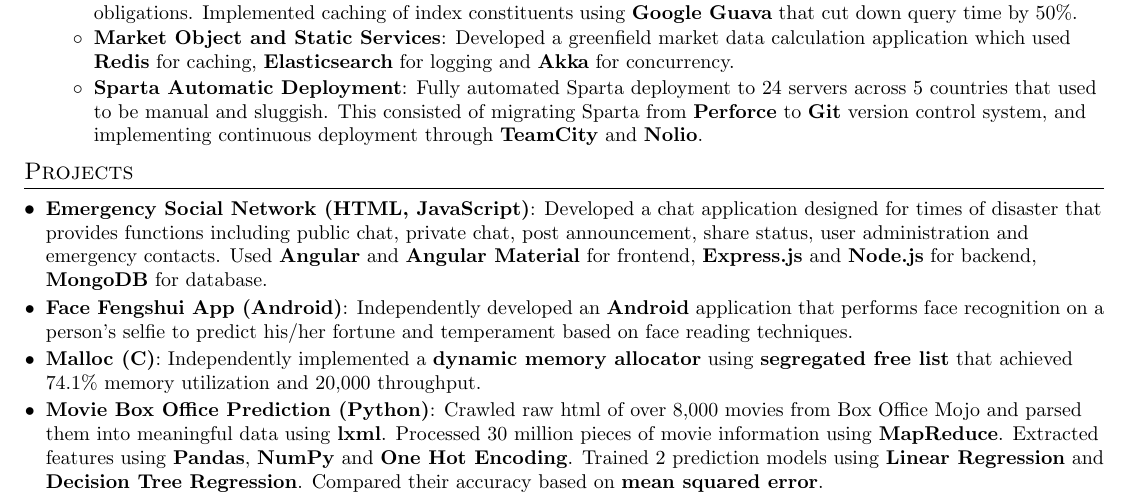
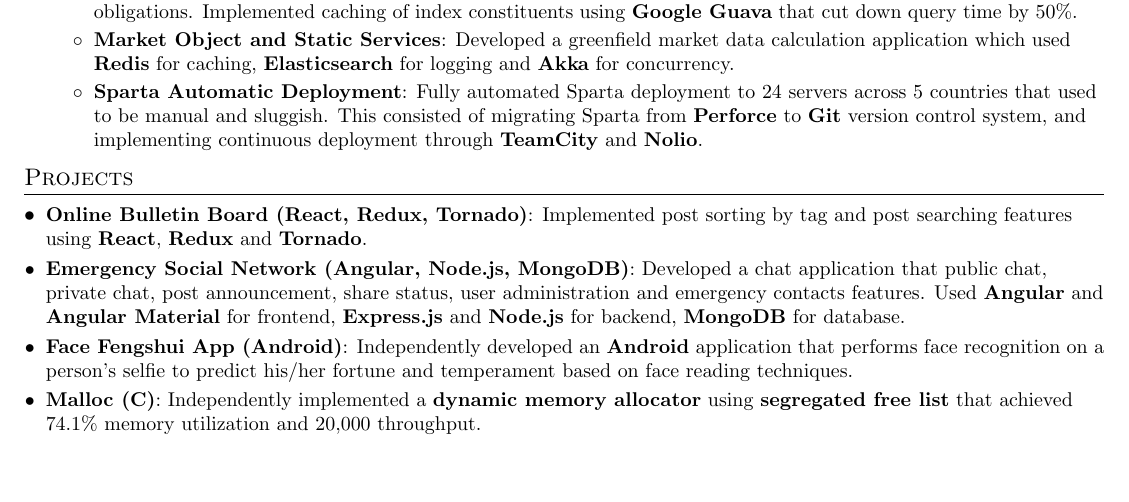
Before and after one commit to dennanisny/resume, a LaTeX CV (Resume - Haiyang Yu.tex): part of the page, cut so that both start at the same text, the shorter picture padded with empty space. Compiled offline with pdfLaTeX.

Commit message:
add segment version resume

```diff
--- a/Resume - Haiyang Yu.tex
+++ b/Resume - Haiyang Yu.tex
@@ -157,8 +157,11 @@
 \section{Projects}
   \resumeSubHeadingListStart
 
-    \resumeSubItem{Emergency Social Network (HTML, JavaScript)}
-      {Developed a chat application designed for times of disaster that provides functions including public chat, private chat, post announcement, share status, user administration and emergency contacts. Used \textbf{Angular} and \textbf{Angular Material} for frontend, \textbf{Express.js} and \textbf{Node.js} for backend, \textbf{MongoDB} for database.}
+    \resumeSubItem{Online Bulletin Board (React, Redux, Tornado)}
+      {Implemented post sorting by tag and post searching features using \textbf{React}, \textbf{Redux} and \textbf{Tornado}.}
+
+    \resumeSubItem{Emergency Social Network (Angular, Node.js, MongoDB)}
+      {Developed a chat application that public chat, private chat, post announcement, share status, user administration and emergency contacts features. Used \textbf{Angular} and \textbf{Angular Material} for frontend, \textbf{Express.js} and \textbf{Node.js} for backend, \textbf{MongoDB} for database.}
 
     \resumeSubItem{Face Fengshui App (Android)}
       {Independently developed an \textbf{Android} application that performs face recognition on a person’s selfie to predict his/her fortune and temperament based on face reading techniques.}
@@ -166,9 +169,6 @@
     \resumeSubItem{Malloc (C)}
       {Independently implemented a \textbf{dynamic memory allocator} using \textbf{segregated free list} that achieved 74.1\% memory utilization and 20,000 throughput.}
 
-    \resumeSubItem{Movie Box Office Prediction (Python)}
-      {Crawled raw html of over 8,000 movies from Box Office Mojo and parsed them into meaningful data using \textbf{lxml}. Processed 30 million pieces of movie information using \textbf{MapReduce}. Extracted features using \textbf{Pandas}, \textbf{NumPy} and \textbf{One Hot Encoding}. Trained 2 prediction models using \textbf{Linear Regression} and \textbf{Decision Tree Regression}. Compared their accuracy based on \textbf{mean squared error}.}
-
   \resumeSubHeadingListEnd
 
 \end{document}
```
Also changed, not shown: Resume - Haiyang Yu.pdf, 2 other files.
